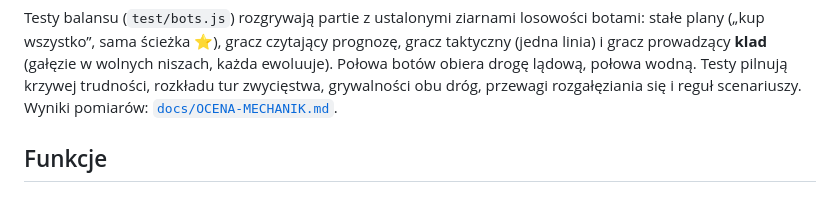
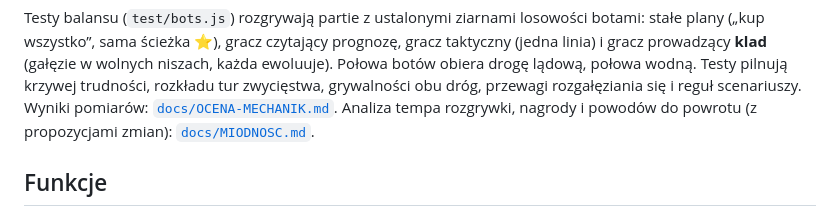
Before and after one commit to TomaszPopielski/Ewolucja, a Markdown page: README.md, the part around the change. GitHub-like rendering.

```diff
--- a/README.md
+++ b/README.md
@@ -240,7 +240,9 @@ prognozę, gracz taktyczny (jedna linia) i gracz prowadzący **klad** (gałęzie
 w wolnych niszach, każda ewoluuje). Połowa botów obiera drogę lądową, połowa
 wodną. Testy pilnują krzywej trudności, rozkładu tur zwycięstwa, grywalności
 obu dróg, przewagi rozgałęziania się i reguł scenariuszy. Wyniki pomiarów:
-[`docs/OCENA-MECHANIK.md`](./docs/OCENA-MECHANIK.md).
+[`docs/OCENA-MECHANIK.md`](./docs/OCENA-MECHANIK.md). Analiza tempa rozgrywki,
+nagrody i powodów do powrotu (z propozycjami zmian):
+[`docs/MIODNOSC.md`](./docs/MIODNOSC.md).
 
 ## Funkcje
 
```
Also changed, not shown: docs/MIODNOSC.md (added, +499 -0 lines).
